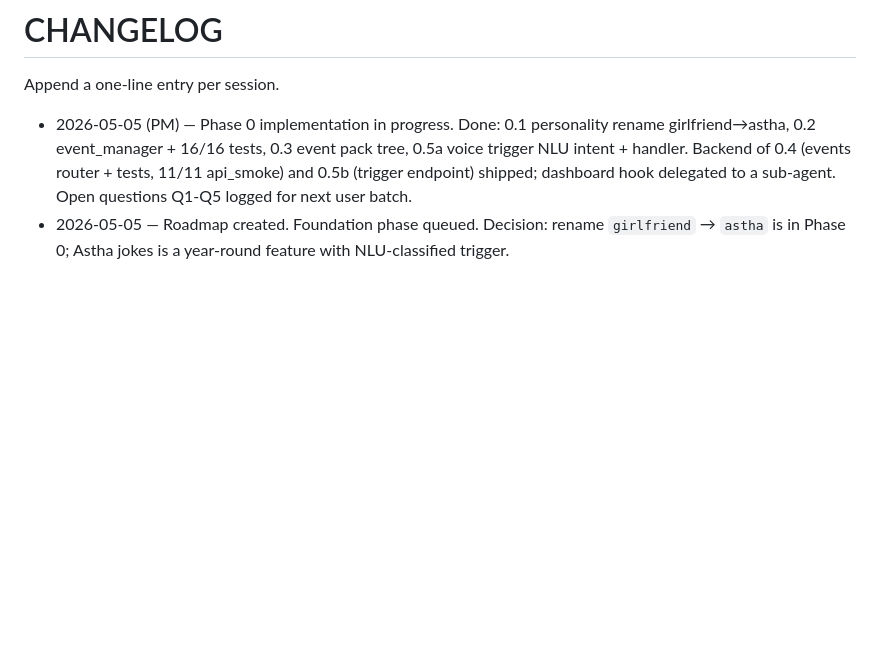
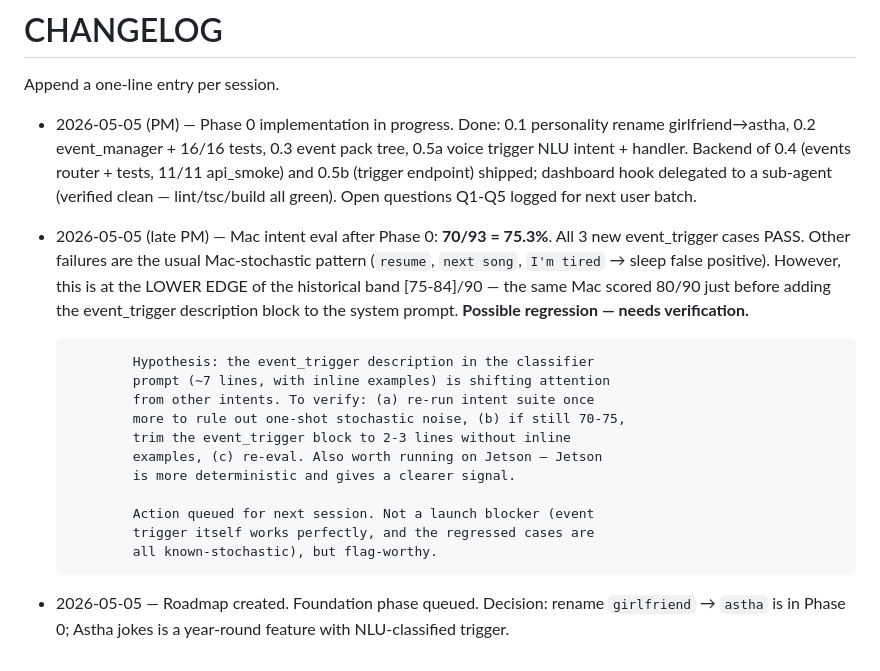
Before and after one commit to devesh2997/project-gulmugli, a Markdown page: jarvis/BIRTHDAY_ROADMAP.md, the part around the change. Drawn GitHub-style; blank space fills up the shorter version.

Commit message:
docs(roadmap): log intent eval result + suspected event_trigger regression
Mac intent suite after Phase 0 = 70/93 = 75.3%.

  - All 3 new event_trigger cases pass (the new intent itself works).
  - Other failures are the usual Mac-stochastic pattern (resume, next
    song, I'm tired → sleep false positive, etc.) — same cases that
    flap across runs.
  - 70/93 is at the LOWER edge of the historical band [75-84]/90,
    and the same Mac scored 80/90 just before adding the event_trigger
    description to the classifier prompt. Possible regression.

Hypothesis + action plan logged in CHANGELOG for next session — not a
launch blocker (event trigger works, other failures are known flaky),
but worth verifying with one more eval pass and trimming the prompt
block if the score stays below the band.

Co-Authored-By: Claude Opus 4.7 (1M context) <noreply@anthropic.com>

```diff
--- a/jarvis/BIRTHDAY_ROADMAP.md
+++ b/jarvis/BIRTHDAY_ROADMAP.md
@@ -933,8 +933,29 @@ Append a one-line entry per session.
               rename girlfriend→astha, 0.2 event_manager + 16/16 tests, 0.3
               event pack tree, 0.5a voice trigger NLU intent + handler. Backend
               of 0.4 (events router + tests, 11/11 api_smoke) and 0.5b (trigger
-              endpoint) shipped; dashboard hook delegated to a sub-agent.
-              Open questions Q1-Q5 logged for next user batch.
+              endpoint) shipped; dashboard hook delegated to a sub-agent
+              (verified clean — lint/tsc/build all green). Open questions
+              Q1-Q5 logged for next user batch.
+
+- 2026-05-05 (late PM) — Mac intent eval after Phase 0: **70/93 = 75.3%**.
+              All 3 new event_trigger cases PASS. Other failures are the
+              usual Mac-stochastic pattern (`resume`, `next song`, `I'm tired`
+              → sleep false positive). However, this is at the LOWER EDGE of
+              the historical band [75-84]/90 — the same Mac scored 80/90
+              just before adding the event_trigger description block to the
+              system prompt. **Possible regression — needs verification.**
+
+              Hypothesis: the event_trigger description in the classifier
+              prompt (~7 lines, with inline examples) is shifting attention
+              from other intents. To verify: (a) re-run intent suite once
+              more to rule out one-shot stochastic noise, (b) if still 70-75,
+              trim the event_trigger block to 2-3 lines without inline
+              examples, (c) re-eval. Also worth running on Jetson — Jetson
+              is more deterministic and gives a clearer signal.
+
+              Action queued for next session. Not a launch blocker (event
+              trigger itself works perfectly, and the regressed cases are
+              all known-stochastic), but flag-worthy.
 - 2026-05-05 — Roadmap created. Foundation phase queued. Decision: rename
               `girlfriend` → `astha` is in Phase 0; Astha jokes is a
               year-round feature with NLU-classified trigger.
```
